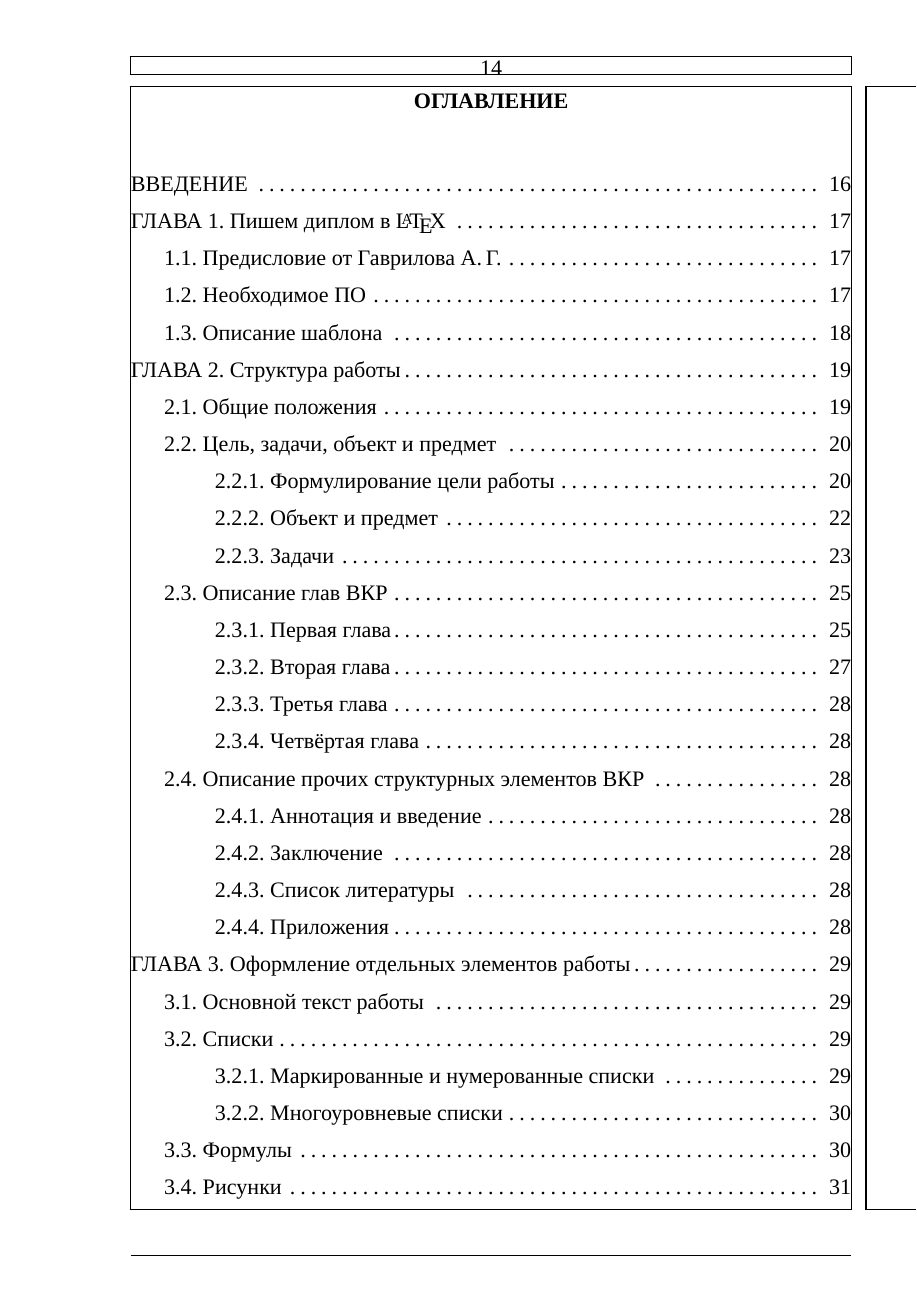
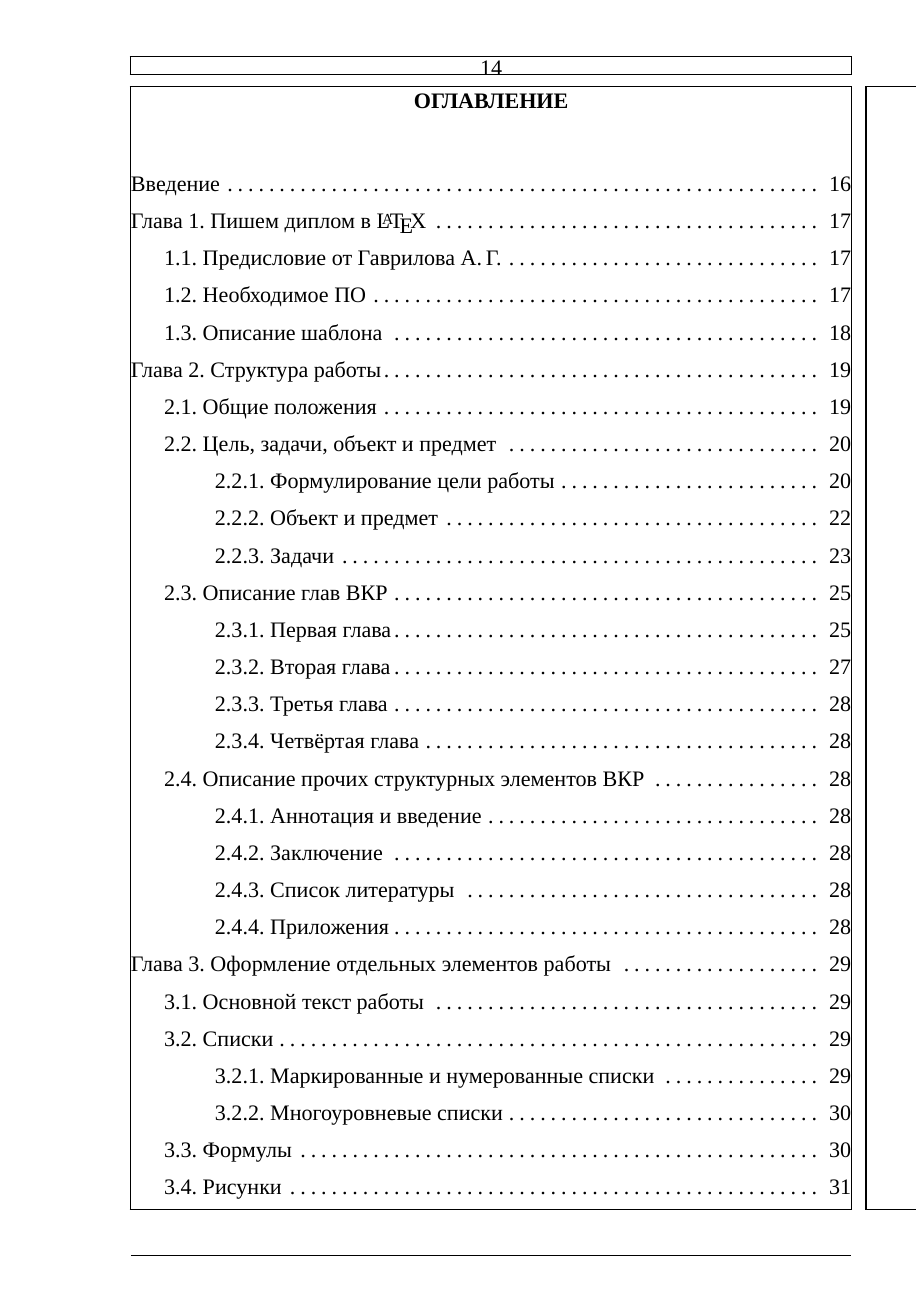
Before and after one commit to Gavreg/Stankin_VKR_template, a LaTeX document (main.tex, which reads preambule.tex): page 14 of 44. Compiled offline with XeLaTeX; a missing font is replaced by an installed copy or a similar font.

Commit message:
fix: исправлены детали оформления

```diff
--- a/preambule.tex
+++ b/preambule.tex
@@ -189,9 +189,9 @@
 \usepackage{caption}
 
 %Разделитель номер рисунка
-\DeclareCaptionLabelSeparator{dot}{.~}
+\DeclareCaptionLabelSeparator{dot}{~---~}
 %Разделитель номер таблицы
-\DeclareCaptionLabelSeparator{dot_tbl}{.\\}
+\DeclareCaptionLabelSeparator{dot_tbl}{~---\\}
 
 %Подпись рис. центр
 \captionsetup[figure]{
@@ -307,8 +307,8 @@
 
 \renewcommand{\cftdotsep}{2}
 
-\renewcommand{\cftsecpresnum}{ГЛАВА }
-\setlength{\cftsecnumwidth}{\widthof{ГЛАВА 0.\ }}  %widthof см выше пакет calc
+\renewcommand{\cftsecpresnum}{Глава }
+\setlength{\cftsecnumwidth}{\widthof{Глава 0.\ }}  %widthof см выше пакет calc
 \renewcommand{\cftsecaftersnum}{. }
 \renewcommand{\cftsecleader}{\cftdotfill{\cftdotsep}}
 \renewcommand{\cftsecfont}{\normalfont}        % обычный шрифт
@@ -332,12 +332,12 @@
 
 %Главы капсом
 %https://tex.stackexchange.com/questions/156916/how-to-make-section-name-uppercase-in-toc
-\makeatletter
+%\makeatletter
 %\patchcmd{\l@subsection}{#1}{\MakeUppercase{#1}}{}{}
 %\patchcmd{\l@section}{#1}{\MakeUppercase{#1}}{}{}
-\makeatother
+%\makeatother
 
-% Уменьшить отступ перед номерами страниц
+
 
 %===================================================
 % Настройка приложений
```
Also changed, not shown: annotation.tex (+1 -1 lines), intro.tex (+1 -1 lines), outro.tex (+1 -1 lines).
